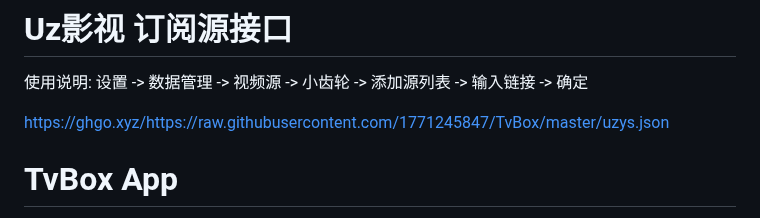
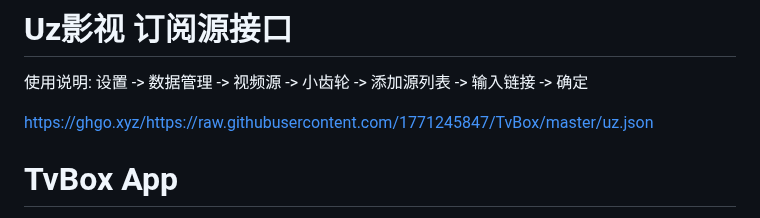
Before and after one commit to 1771245847/TvBox, a Markdown page: README.md, the part around the change. Rendered like a GitHub page.

Commit message:
uz.json/1/5

```diff
--- a/README.md
+++ b/README.md
@@ -60,7 +60,7 @@ https://mirror.ghproxy.com/https://raw.githubusercontent.com/1771245847/TvBox/ma
 
 使用说明: 设置 -> 数据管理 -> 视频源 -> 小齿轮 -> 添加源列表 -> 输入链接 -> 确定
 
-https://ghgo.xyz/https://raw.githubusercontent.com/1771245847/TvBox/master/uzys.json
+https://ghgo.xyz/https://raw.githubusercontent.com/1771245847/TvBox/master/uz.json
 
 # TvBox App
 
```
